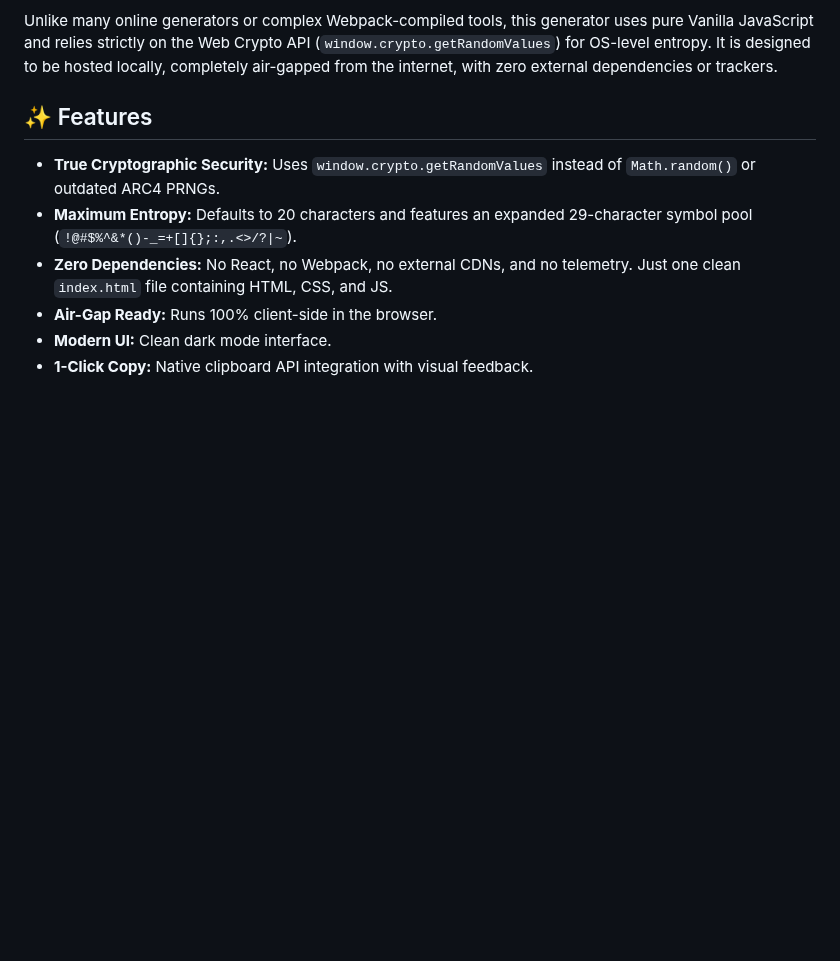
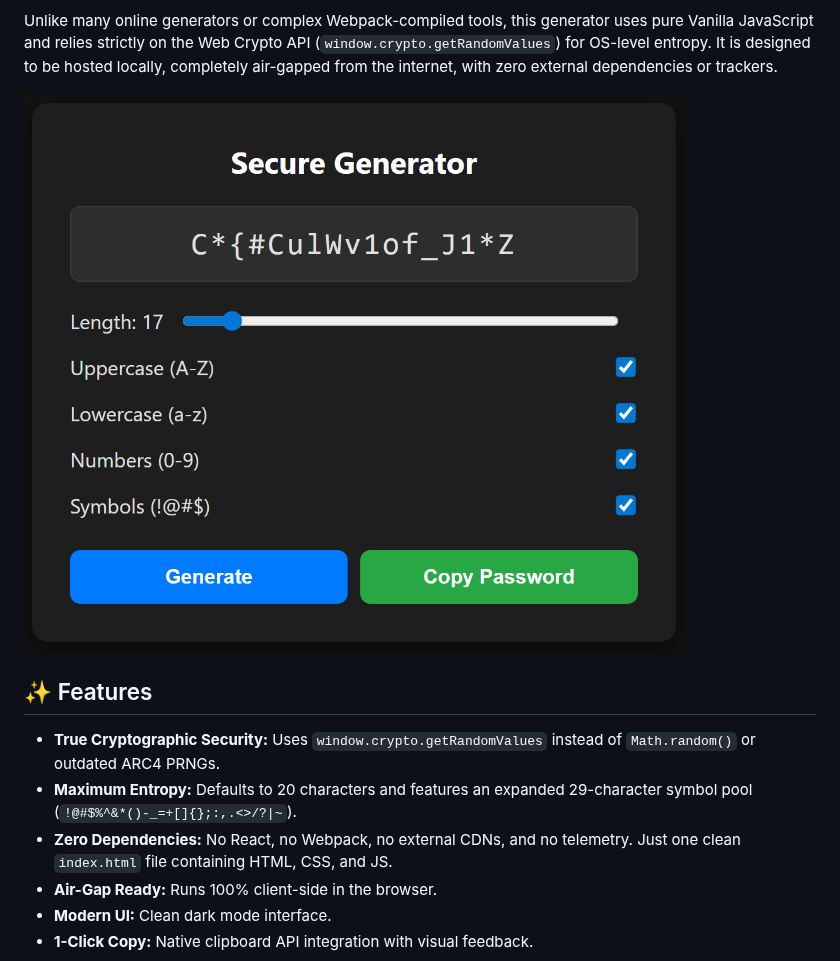
Before and after one commit to jakubgt/homelab-vault-gen, a Markdown page: README.md, the part around the change. Drawn GitHub-style; blank space fills up the shorter version.

```diff
--- a/README.md
+++ b/README.md
@@ -3,6 +3,8 @@
 A hyper-secure, single-file offline password generator built specifically for self-hosting in a homelab environment.
 
 Unlike many online generators or complex Webpack-compiled tools, this generator uses pure Vanilla JavaScript and relies strictly on the Web Crypto API (`window.crypto.getRandomValues`) for OS-level entropy. It is designed to be hosted locally, completely air-gapped from the internet, with zero external dependencies or trackers.
+
+![UI Preview](Preview.png)
 
 ## ✨ Features
 
```
